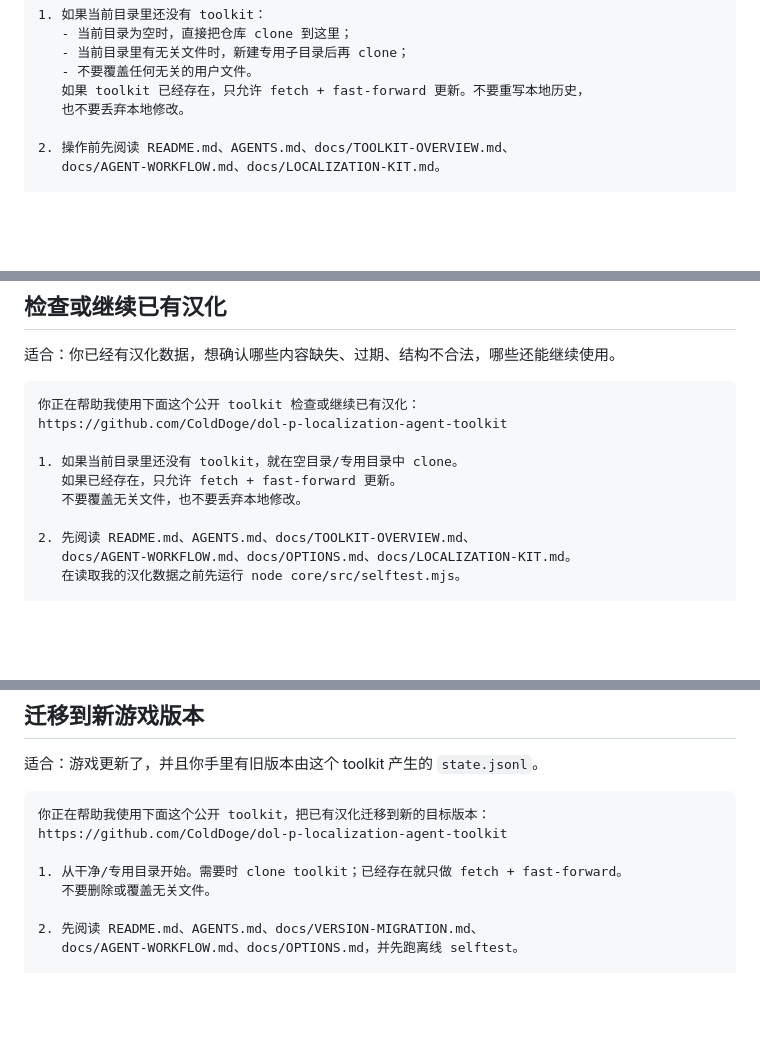
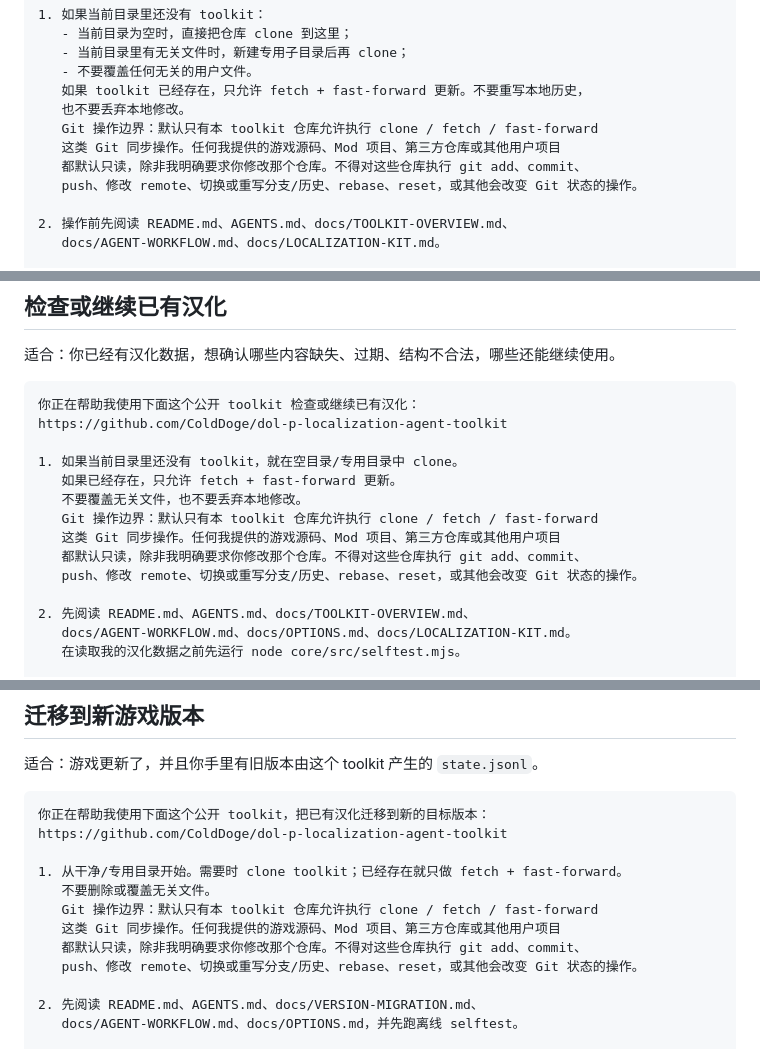
Before and after one commit to ColdDoge/dol-p-localization-agent-toolkit, a Markdown page: docs/PROMPTS.zh-CN.md, 3 parts joined by grey strips. Rendered like a GitHub page; blank space fills up the shorter version.

Commit message:
docs: add Git boundaries to Chinese agent prompts

```diff
--- a/docs/PROMPTS.zh-CN.md
+++ b/docs/PROMPTS.zh-CN.md
@@ -25,6 +25,10 @@ https://github.com/ColdDoge/dol-p-localization-agent-toolkit
    - 不要覆盖任何无关的用户文件。
    如果 toolkit 已经存在，只允许 fetch + fast-forward 更新。不要重写本地历史，
    也不要丢弃本地修改。
+   Git 操作边界：默认只有本 toolkit 仓库允许执行 clone / fetch / fast-forward
+   这类 Git 同步操作。任何我提供的游戏源码、Mod 项目、第三方仓库或其他用户项目
+   都默认只读，除非我明确要求你修改那个仓库。不得对这些仓库执行 git add、commit、
+   push、修改 remote、切换或重写分支/历史、rebase、reset，或其他会改变 Git 状态的操作。
 
 2. 操作前先阅读 README.md、AGENTS.md、docs/TOOLKIT-OVERVIEW.md、
    docs/AGENT-WORKFLOW.md、docs/LOCALIZATION-KIT.md。
@@ -69,6 +73,10 @@ https://github.com/ColdDoge/dol-p-localization-agent-toolkit
 1. 如果当前目录里还没有 toolkit，就在空目录/专用目录中 clone。
    如果已经存在，只允许 fetch + fast-forward 更新。
    不要覆盖无关文件，也不要丢弃本地修改。
+   Git 操作边界：默认只有本 toolkit 仓库允许执行 clone / fetch / fast-forward
+   这类 Git 同步操作。任何我提供的游戏源码、Mod 项目、第三方仓库或其他用户项目
+   都默认只读，除非我明确要求你修改那个仓库。不得对这些仓库执行 git add、commit、
+   push、修改 remote、切换或重写分支/历史、rebase、reset，或其他会改变 Git 状态的操作。
 
 2. 先阅读 README.md、AGENTS.md、docs/TOOLKIT-OVERVIEW.md、
    docs/AGENT-WORKFLOW.md、docs/OPTIONS.md、docs/LOCALIZATION-KIT.md。
@@ -115,6 +123,10 @@ https://github.com/ColdDoge/dol-p-localization-agent-toolkit
 
 1. 从干净/专用目录开始。需要时 clone toolkit；已经存在就只做 fetch + fast-forward。
    不要删除或覆盖无关文件。
+   Git 操作边界：默认只有本 toolkit 仓库允许执行 clone / fetch / fast-forward
+   这类 Git 同步操作。任何我提供的游戏源码、Mod 项目、第三方仓库或其他用户项目
+   都默认只读，除非我明确要求你修改那个仓库。不得对这些仓库执行 git add、commit、
+   push、修改 remote、切换或重写分支/历史、rebase、reset，或其他会改变 Git 状态的操作。
 
 2. 先阅读 README.md、AGENTS.md、docs/VERSION-MIGRATION.md、
    docs/AGENT-WORKFLOW.md、docs/OPTIONS.md，并先跑离线 selftest。
```
Also changed, not shown: other parts of docs/PROMPTS.zh-CN.md (+8 -0 lines).
